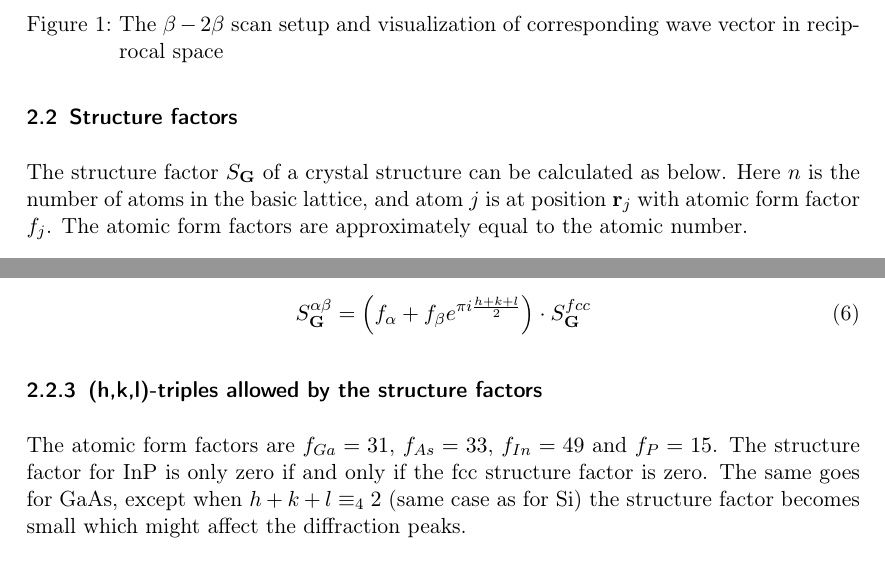
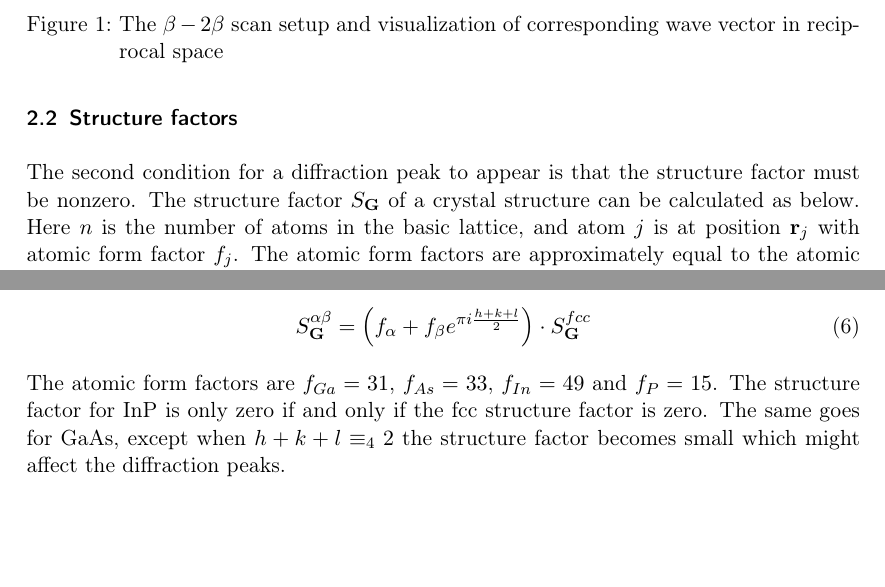
Before and after one commit to Jim-Holmstroem/FastaLab1, a LaTeX document (doc.tex): two parts of pages 2 and 3 of 6, joined at a grey line, cut so that both start at the same text, the shorter picture padded with empty space. Compiled offline with pdfLaTeX.

Commit message:
final touch to structure factors for the moment

```diff
--- a/doc.tex
+++ b/doc.tex
@@ -59,6 +59,7 @@ $d(hkl)$ is the distance between parallel lattice planes of the configuration $(
 
 
 \subsection{Structure factors}
+The second condition for a diffraction peak to appear is that the structure factor must be nonzero.
 The structure factor $S_{\bold{G}}$ of a crystal structure can be calculated as below. Here $n$ is the number of atoms in the basic lattice, and atom $j$ is at position $\bold{r}_j$ with atomic form factor $f_j$. The atomic form factors are approximately equal to the atomic number.\\
 \begin{equation}
     S_{\bold{G}} = \sum^n_{j=1} f_j e^{-i \left( \bold{r}_j \cdot \bold{G}\right)}
@@ -101,10 +102,9 @@ The structure factor becomes
     = \left( f_\alpha + f_\beta e^{\pi i \frac{h+k+l}{2}} \right) \cdot S^{fcc}_{\bold{G}}
 \end{equation}
 
-\subsubsection{(h,k,l)-triples allowed by the structure factors}
 The atomic form factors are $f_{Ga}=31$, $f_{As}=33$, $f_{In}=49$ and $f_{P}=15$.
 The structure factor for InP is only zero if and only if the fcc structure factor is zero.
-The same goes for GaAs, except when $h+k+l\equiv_4 2$ (same case as for Si) the structure factor becomes small which might affect the diffraction peaks.
+The same goes for GaAs, except when $h+k+l\equiv_4 2$ the structure factor becomes small which might affect the diffraction peaks.
 
 \section{Measurements results}
 \plot{A}{Description A}
```
